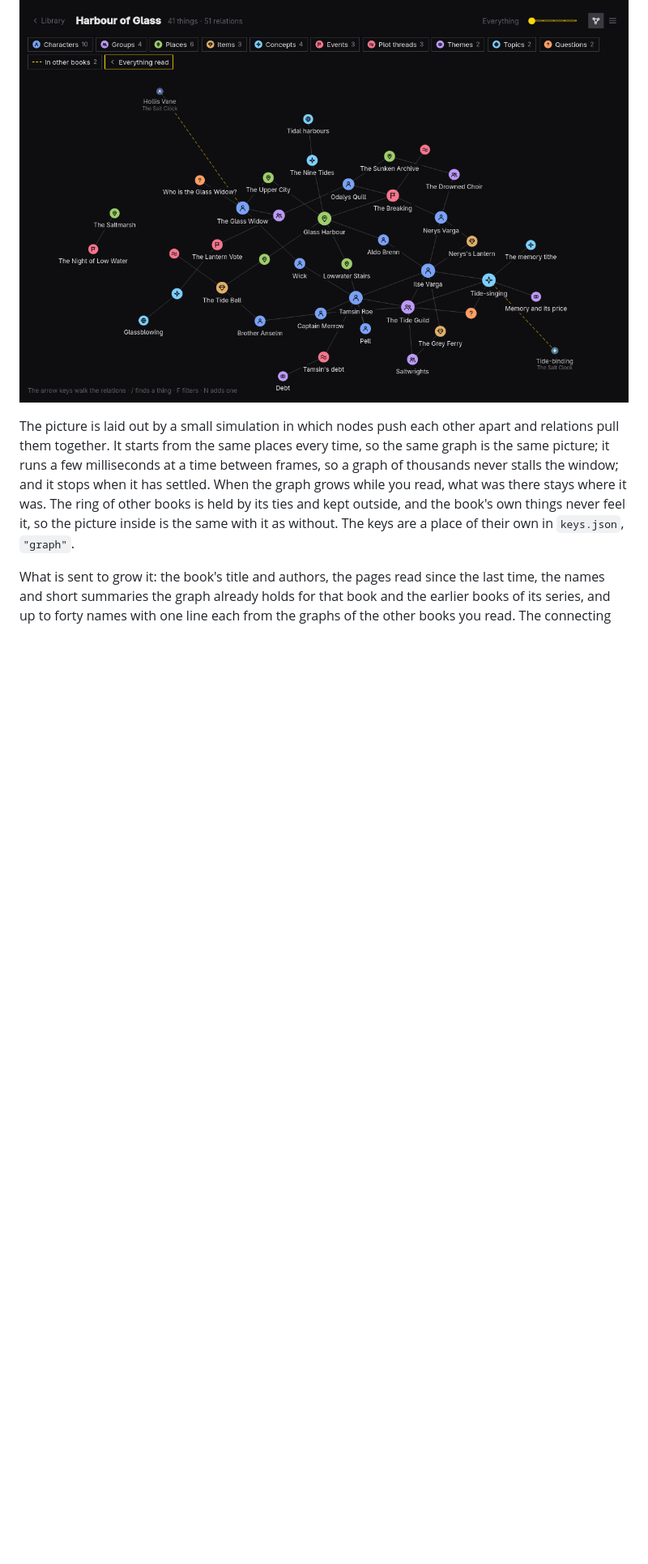
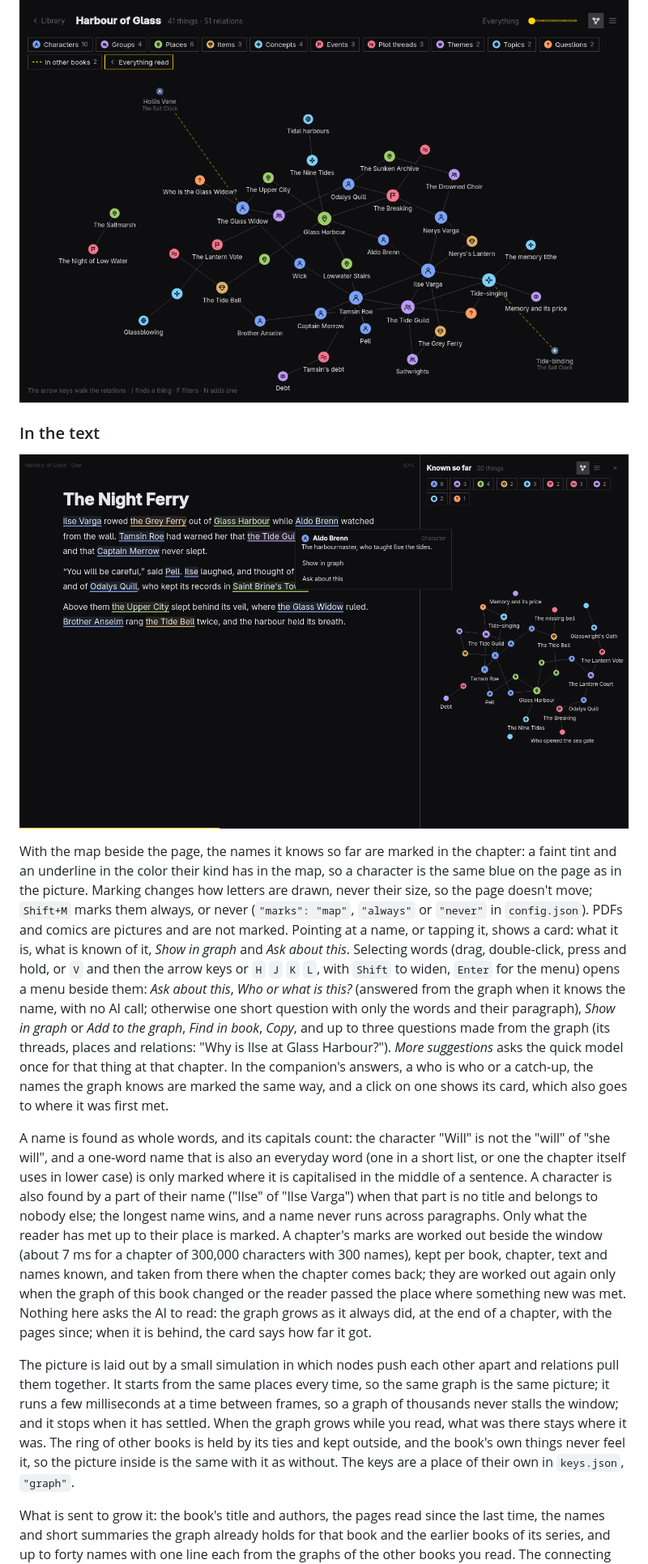
Before and after one commit to jellespijker/omabook, a Markdown page: README.md, the part around one of its changes. Shown at 81% size. GitHub-like rendering; pictures changed too: docs/reader-marks.png (added); blank space fills up the shorter version.

Commit message:
Show the graph in the text in the README
Co-Authored-By: Claude Opus 5.5 <noreply@anthropic.com>

```diff
--- a/README.md
+++ b/README.md
@@ -400,6 +400,14 @@ Over MCP the same are `graph_find`, `graph_node`, `graph_book`, `graph_scope`, `
 
 ![A book's graph with what it connects to in other books around it, tied in by dashed lines](docs/graph-beyond.png)
 
+### In the text
+
+![A chapter with the people, places and things the graph knows marked in their colors, and the card of one of them](docs/reader-marks.png)
+
+With the map beside the page, the names it knows so far are marked in the chapter: a faint tint and an underline in the color their kind has in the map, so a character is the same blue on the page as in the picture. Marking changes how letters are drawn, never their size, so the page doesn't move; `Shift+M` marks them always, or never (`"marks": "map"`, `"always"` or `"never"` in `config.json`). PDFs and comics are pictures and are not marked. Pointing at a name, or tapping it, shows a card: what it is, what is known of it, *Show in graph* and *Ask about this*. Selecting words (drag, double-click, press and hold, or `V` and then the arrow keys or `H` `J` `K` `L`, with `Shift` to widen, `Enter` for the menu) opens a menu beside them: *Ask about this*, *Who or what is this?* (answered from the graph when it knows the name, with no AI call; otherwise one short question with only the words and their paragraph), *Show in graph* or *Add to the graph*, *Find in book*, *Copy*, and up to three questions made from the graph (its threads, places and relations: "Why is Ilse at Glass Harbour?"). *More suggestions* asks the quick model once for that thing at that chapter. In the companion's answers, a who is who or a catch-up, the names the graph knows are marked the same way, and a click on one shows its card, which also goes to where it was first met.
+
+A name is found as whole words, and its capitals count: the character "Will" is not the "will" of "she will", and a one-word name that is also an everyday word (one in a short list, or one the chapter itself uses in lower case) is only marked where it is capitalised in the middle of a sentence. A character is also found by a part of their name ("Ilse" of "Ilse Varga") when that part is no title and belongs to nobody else; the longest name wins, and a name never runs across paragraphs. Only what the reader has met up to their place is marked. A chapter's marks are worked out beside the window (about 7 ms for a chapter of 300,000 characters with 300 names), kept per book, chapter, text and names known, and taken from there when the chapter comes back; they are worked out again only when the graph of this book changed or the reader passed the place where something new was met. Nothing here asks the AI to read: the graph grows as it always did, at the end of a chapter, with the pages since; when it is behind, the card says how far it got.
+
 The picture is laid out by a small simulation in which nodes push each other apart and relations pull them together. It starts from the same places every time, so the same graph is the same picture; it runs a few milliseconds at a time between frames, so a graph of thousands never stalls the window; and it stops when it has settled. When the graph grows while you read, what was there stays where it was. The ring of other books is held by its ties and kept outside, and the book's own things never feel it, so the picture inside is the same with it as without. The keys are a place of their own in `keys.json`, `"graph"`.
 
 What is sent to grow it: the book's title and authors, the pages read since the last time, the names and short summaries the graph already holds for that book and the earlier books of its series, and up to forty names with one line each from the graphs of the other books you read. The connecting request sends no book text at all, only such names and lines from both sides.
```
Also changed, not shown: other parts of README.md (+2 -2 lines).
